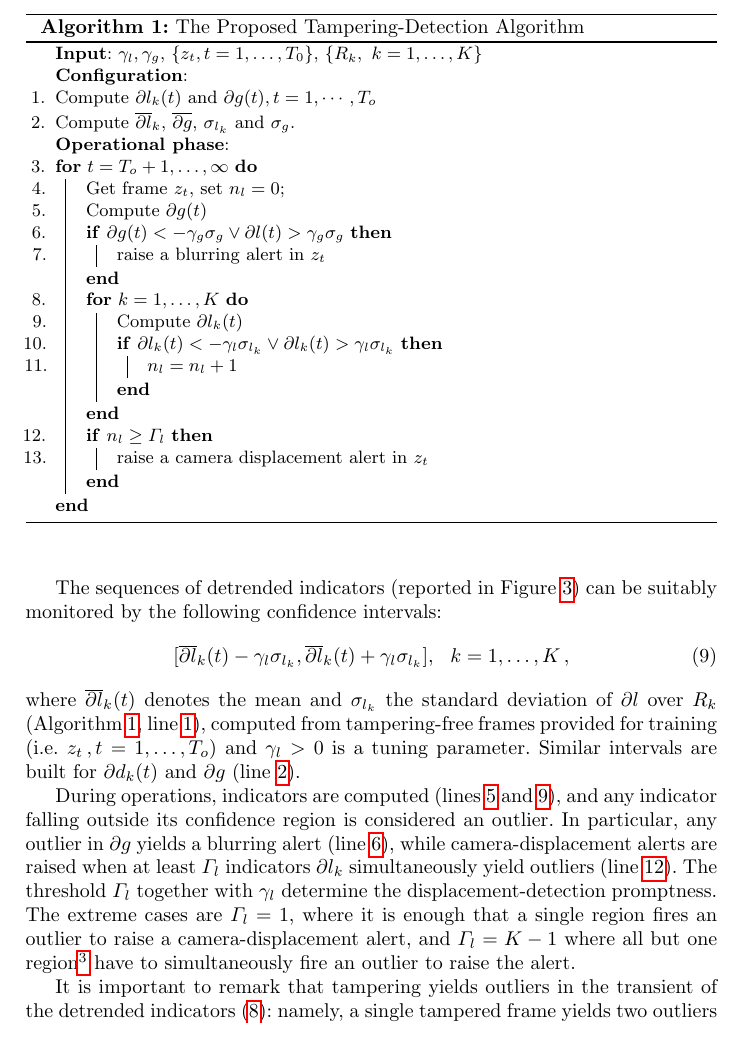
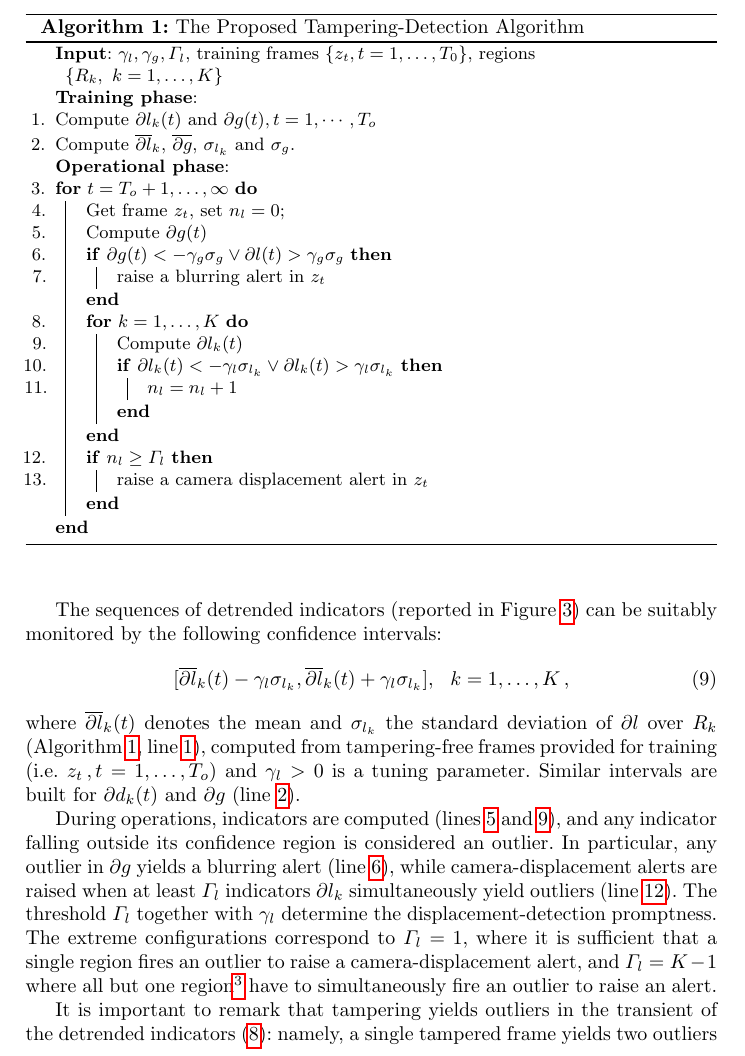
Before and after one commit to tulipanaccio/tampering-paper, a LaTeX paper (paper.tex): part of page 6 of 10 before the commit and part of page 6 of 11 after it, cut so that both start at the same text. Compiled offline with pdfLaTeX.

Commit message:
modifiche di Claudio

```diff
--- a/paper.tex
+++ b/paper.tex
@@ -164,8 +164,8 @@ and we similarly define $\partial d_k(t)$ and $\partial g(t)$.
 	\LinesNumbered
 	\SetAlgoNlRelativeSize{0}
 	\SetNlSty{small}{}{.}
-	\textbf{Input}: $\gamma_l, \gamma_g$, $\{z_t, t = 1, \dots, T_{0}\}$, $\{R_k, \ k=1,\dots,K\}$ \\
-	\textbf{Configuration}:\\
+	\textbf{Input}: $\gamma_l, \gamma_g, \Gamma_l$, training frames $\{z_t, t = 1, \dots, T_{0}\}$, regions $\{R_k, \ k=1,\dots,K\}$ \\
+	\textbf{Training phase}:\\
 	\lnl{DISPL-Tr1} Compute $\partial l_k(t)$ and $\partial g(t), t = 1, \cdots, T_o$\\
 	\lnl{DISPL-Tr7} Compute $\overline{\partial l}_k$, $\overline{\partial g}$, $\sigma_{l_k}$ and $\sigma_{g}$.\\
 
@@ -196,7 +196,7 @@ The sequences of detrended indicators (reported in Figure~\ref{fig:indicatori})
 \end{equation}
 where $\overline{\partial l}_k(t)$ denotes the mean and $\sigma_{l_k}$ the standard deviation of $\partial l$ over $R_k$ (Algorithm~\ref{alg:DISPL}, line \ref{DISPL-Tr1}), computed from tampering-free frames provided for training (i.e. $z_t\,, t = 1, \dots, T_o$) and $\gamma_l >0$ is a tuning parameter. Similar intervals are built for  $\partial d_k(t)$ and $\partial g$ (line~\ref{DISPL-Tr7}).
 
-During operations, indicators are computed (lines~\ref{DISPL-Test10} and~\ref{DISPL-Test5}), and any indicator falling outside its confidence region is considered an outlier. In particular, any outlier in $\partial g$ yields a blurring alert (line~\ref{DISPL-Test11}), while camera-displacement alerts are raised when at least $\Gamma_l$ indicators $\partial l_k$  simultaneously yield outliers (line~\ref{DISPL-Test8}). The threshold $\Gamma_l$ together with $\gamma_l$ determine the displacement-detection promptness. The extreme cases are $\Gamma_l = 1$, where it is enough that a single region fires an outlier to raise a camera-displacement alert, and $\Gamma_l = K-1$ where all but one region\footnote{It is better to exclude a region since, for instance, the sky-region typically does not change when the camera is displaced, either horizontally or vertically} have to simultaneously fire an outlier to raise the alert.
+During operations, indicators are computed (lines~\ref{DISPL-Test10} and~\ref{DISPL-Test5}), and any indicator falling outside its confidence region is considered an outlier. In particular, any outlier in $\partial g$ yields a blurring alert (line~\ref{DISPL-Test11}), while camera-displacement alerts are raised when at least $\Gamma_l$ indicators $\partial l_k$  simultaneously yield outliers (line~\ref{DISPL-Test8}). The threshold $\Gamma_l$ together with $\gamma_l$ determine the displacement-detection promptness. The extreme configurations correspond to $\Gamma_l = 1$, where it is sufficient that a single region fires an outlier to raise a camera-displacement alert, and $\Gamma_l = K-1$ where all but one region\footnote{It is better to exclude a region since, for instance, the sky-region typically does not change when the camera is displaced, either horizontally or vertically} have to simultaneously fire an outlier to raise an alert.
 
 It is important to remark that tampering yields outliers in the transient of the detrended indicators~\eqref{eq:detrending}: namely, a single tampered frame yields two outliers (as shown in Figure~\ref{fig:indicatori}) and only the first and the last of a sequence of consecutive tampered frames yield outliers in the detrended indicators. This is the reason why detrended indicators are monitored in a one-shot manner, targeting the detection of the first tampered-frame. On the one hand, this one-shot solution can provide prompt detections, which is particularly important at the low frame-rates we consider, on the other hand, the persistence of tampering is disregarded. To take this valuable information into account, some form of sequential monitoring should be applied to the indicator sequence as in~\cite{alippi2010detecting}, possibly combined with the proposed one-shot monitoring.
 %
```
Also changed, not shown: paper.tex (2 more changed lines).
